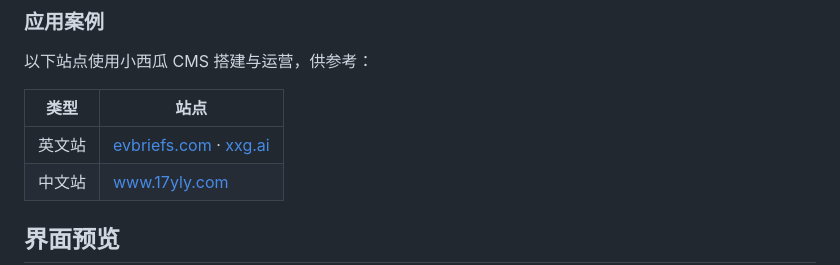
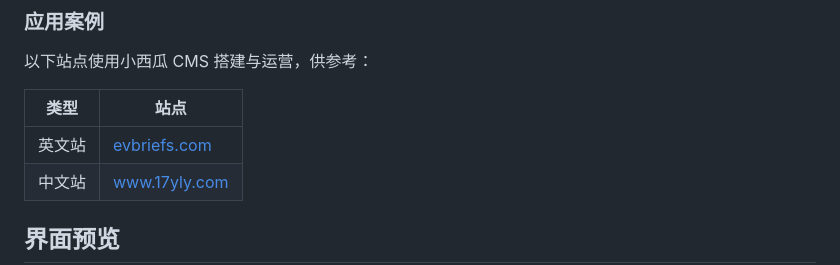
Before and after one commit to zsfai/xxgcms, a Markdown page: README.md, the part around the change. GitHub-like rendering.

Commit message:
fix:更新英文站点链接，移除无效链接

```diff
--- a/README.md
+++ b/README.md
@@ -16,7 +16,7 @@
 
 | 类型 | 站点 |
 |------|------|
-| 英文站 | [evbriefs.com](https://evbriefs.com/) · [xxg.ai](https://xxg.ai) |
+| 英文站 | [evbriefs.com](https://evbriefs.com/) |
 | 中文站 | [www.17yly.com](https://www.17yly.com/) |
 
 ## 界面预览
```
